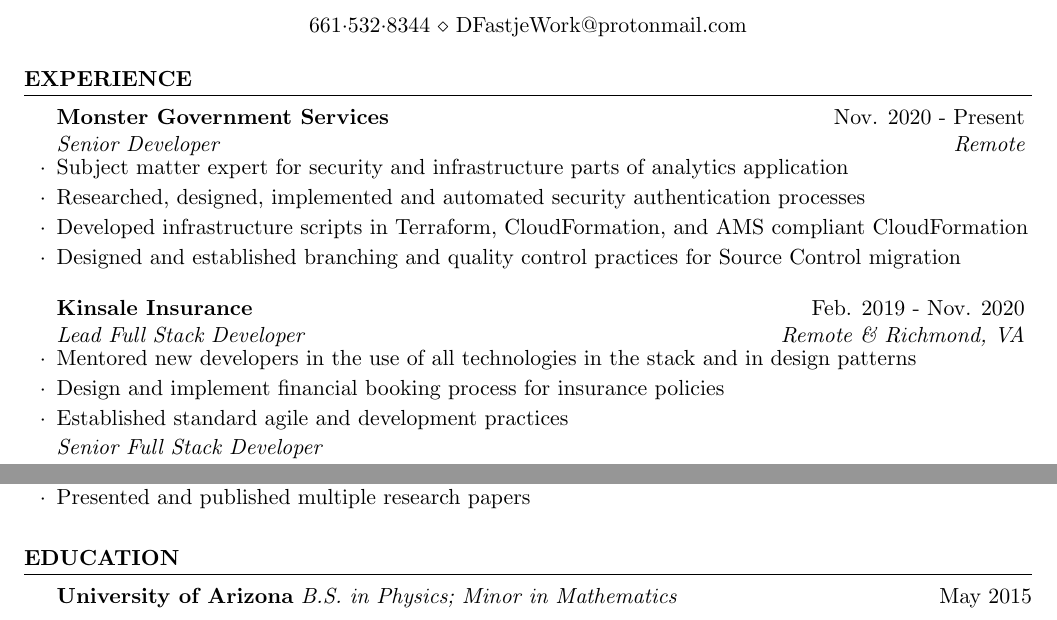
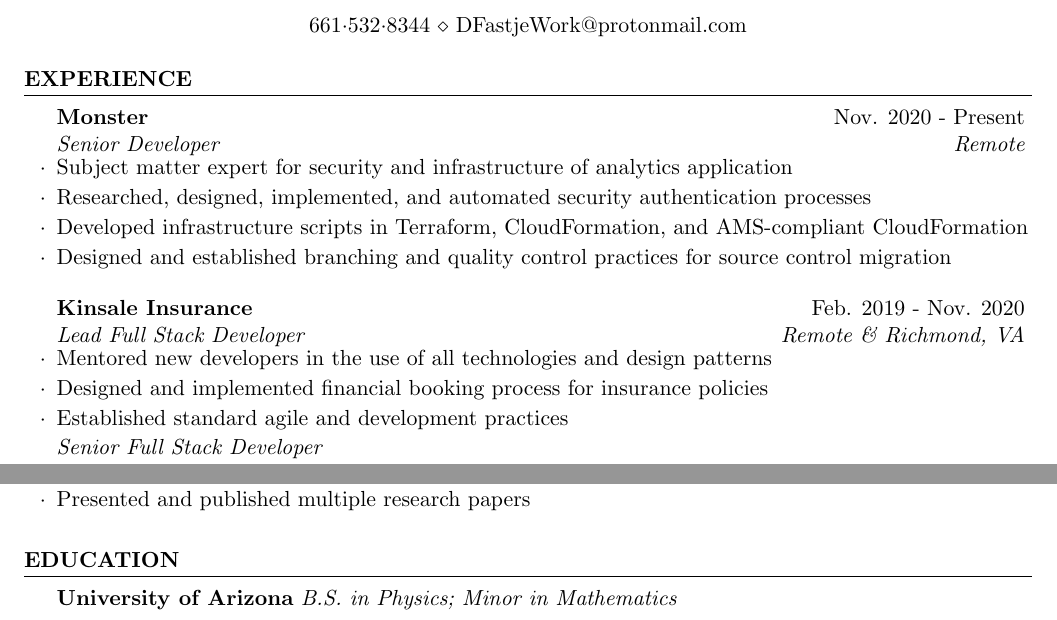
Before and after one commit to dfastje/resume, a LaTeX CV (DavidFastjeResume.tex): two parts of the page, joined at a grey line, cut so that both start at the same text. Compiled offline with pdfLaTeX.

Commit message:
Changes & fixes post review

```diff
--- a/DavidFastjeResume.tex
+++ b/DavidFastjeResume.tex
@@ -34,20 +34,20 @@
 
 \begin{rSection}{Experience}
 
-	\begin{rSubsection}{Monster Government Services}{Nov. 2020 - Present}{\vspace{-0.5em}Senior Developer}{Remote}
-		\item Subject matter expert for security and infrastructure parts of analytics application
-		\item Researched, designed, implemented and automated security authentication processes
-		\item Developed infrastructure scripts in  Terraform, CloudFormation, and AMS compliant CloudFormation
-		\item Designed and established branching and quality control practices for Source Control migration
+	\begin{rSubsection}{Monster}{Nov. 2020 - Present}{\vspace{-0.5em}Senior Developer}{Remote}
+		\item Subject matter expert for security and infrastructure of analytics application
+		\item Researched, designed, implemented, and automated security authentication processes
+		\item Developed infrastructure scripts in Terraform, CloudFormation, and AMS-compliant CloudFormation
+		\item Designed and established branching and quality control practices for source control migration
 	\end{rSubsection}
 
 	\begin{rSubsection}{Kinsale Insurance}{Feb. 2019 - Nov. 2020}{\vspace{-0.5em}Lead Full Stack Developer}{Remote \& Richmond, VA}
-			\item Mentored new developers in the use of all technologies in the stack and in design patterns
-			\item Design and implement financial booking process for insurance policies
+			\item Mentored new developers in the use of all technologies and design patterns
+			\item Designed and implemented financial booking process for insurance policies
 			\item Established standard agile and development practices
 
 	    \vspace{-0.5em}\setlength{\itemindent}{.0in}\emph{Senior Full Stack Developer}
-	    	\item 	Maintained and improved Kinsale's primary revenue generating application
+	    	\item Maintained and improved Kinsale's primary revenue generating application
 			\item Identified, diagnosed, and patched performance bottleneck in distributed system
 
 		\vspace{-0.5em}\setlength{\itemindent}{.0in}\emph{Contractor}
@@ -99,7 +99,7 @@
 
 \begin{rSection}{Education}
 
-	{\bf University of Arizona} {\em B.S. in Physics; Minor in Mathematics} \hfill {May 2015} \\
+	{\bf University of Arizona} {\em B.S. in Physics; Minor in Mathematics} \\
 	\nolinebreak
 
 \end{rSection}
```
Also changed, not shown: DavidFastjeResume.pdf, 2 other files.
